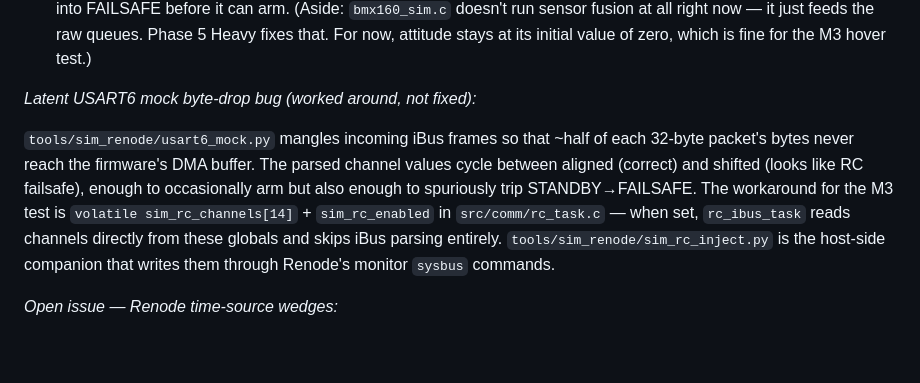
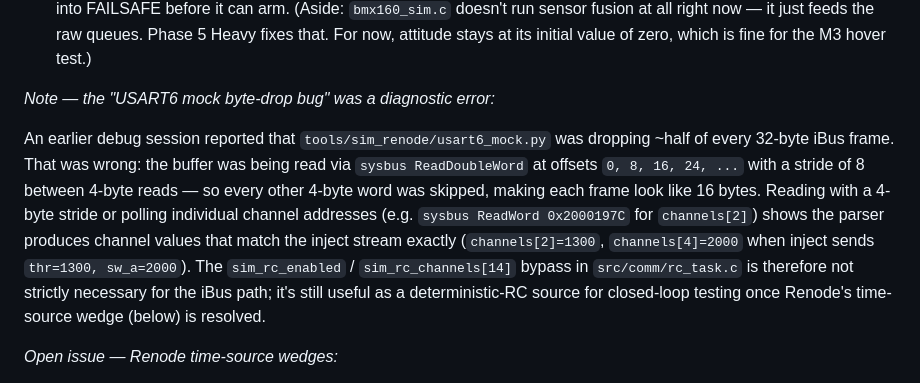
Before and after one commit to ragnar-vallhala/vayu, a Markdown page: docs/roadmap/renode_gazebo_sitl.md, the part around the change. Drawn GitHub-style; blank space fills up the shorter version.

Commit message:
docs(sitl): correct the USART6 mock 'byte-drop' note
The earlier roadmap entry blamed usart6_mock.py for dropping ~half of
every iBus frame. That was a diagnostic mistake: the buffer was being
read with `sysbus ReadDoubleWord` at offsets 0, 8, 16, 24, ... — a
stride of 8 between 4-byte reads, so every other 4-byte word was
skipped. Reading with the correct 4-byte stride (or via per-channel
`ReadWord`) shows the parser produces correctly-aligned channel
values that match the inject stream.

The sim_rc_enabled / sim_rc_channels bypass in src/comm/rc_task.c is
therefore not strictly required for the iBus path. It still earns its
keep as a deterministic-RC source for closed-loop testing — once the
Renode time-source wedge (the real remaining blocker) is resolved.

```diff
--- a/docs/roadmap/renode_gazebo_sitl.md
+++ b/docs/roadmap/renode_gazebo_sitl.md
@@ -105,18 +105,21 @@ The missing half: TIM1 CCR1..CCR4 writes → `/tmp/vayu_pwm.fifo`.
   attitude stays at its initial value of zero, which is fine for the
   M3 hover test.)
 
-*Latent USART6 mock byte-drop bug (worked around, not fixed):*
+*Note — the "USART6 mock byte-drop bug" was a diagnostic error:*
 
-`tools/sim_renode/usart6_mock.py` mangles incoming iBus frames so that
-~half of each 32-byte packet's bytes never reach the firmware's DMA
-buffer. The parsed channel values cycle between aligned (correct) and
-shifted (looks like RC failsafe), enough to occasionally arm but also
-enough to spuriously trip STANDBY→FAILSAFE. The workaround for the M3
-test is `volatile sim_rc_channels[14]` + `sim_rc_enabled` in
-`src/comm/rc_task.c` — when set, `rc_ibus_task` reads channels
-directly from these globals and skips iBus parsing entirely.
-`tools/sim_renode/sim_rc_inject.py` is the host-side companion that
-writes them through Renode's monitor `sysbus` commands.
+An earlier debug session reported that `tools/sim_renode/usart6_mock.py`
+was dropping ~half of every 32-byte iBus frame. That was wrong: the
+buffer was being read via `sysbus ReadDoubleWord` at offsets `0, 8, 16,
+24, ...` with a stride of 8 between 4-byte reads — so every other
+4-byte word was skipped, making each frame look like 16 bytes. Reading
+with a 4-byte stride or polling individual channel addresses (e.g.
+`sysbus ReadWord 0x2000197C` for `channels[2]`) shows the parser
+produces channel values that match the inject stream exactly
+(`channels[2]=1300`, `channels[4]=2000` when inject sends `thr=1300,
+sw_a=2000`). The `sim_rc_enabled` / `sim_rc_channels[14]` bypass in
+`src/comm/rc_task.c` is therefore not strictly necessary for the iBus
+path; it's still useful as a deterministic-RC source for closed-loop
+testing once Renode's time-source wedge (below) is resolved.
 
 *Open issue — Renode time-source wedges:*
 
```
